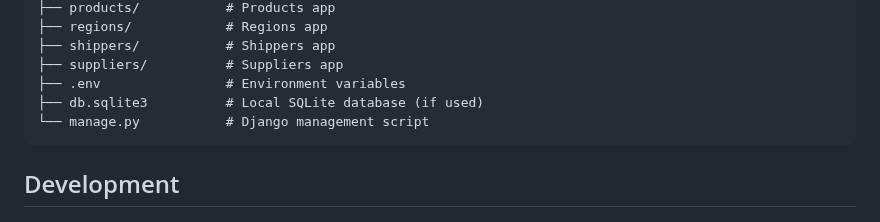
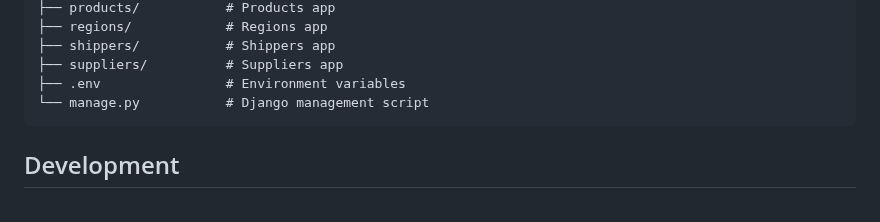
Before and after one commit to thebasedtaka/Django-Northwind-Api, a Markdown page: README.md, the part around the change. Drawn GitHub-style.

````diff
--- a/README.md
+++ b/README.md
@@ -103,7 +103,6 @@ Northwind/
 ├── shippers/           # Shippers app
 ├── suppliers/          # Suppliers app
 ├── .env                # Environment variables
-├── db.sqlite3          # Local SQLite database (if used)
 └── manage.py           # Django management script
 ```
 
````
